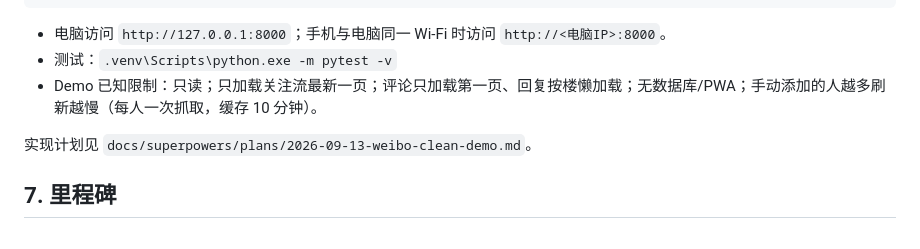
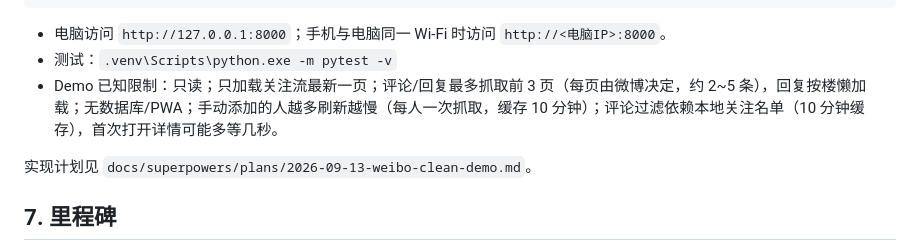
Before and after one commit to BlueIs-A2ul/weibo-clean, a Markdown page: README.md, the part around the change. Rendered like a GitHub page.

```diff
--- a/README.md
+++ b/README.md
@@ -119,7 +119,7 @@ python -m venv .venv
 
 - 电脑访问 `http://127.0.0.1:8000`；手机与电脑同一 Wi-Fi 时访问 `http://<电脑IP>:8000`。
 - 测试：`.venv\Scripts\python.exe -m pytest -v`
-- Demo 已知限制：只读；只加载关注流最新一页；评论只加载第一页、回复按楼懒加载；无数据库/PWA；手动添加的人越多刷新越慢（每人一次抓取，缓存 10 分钟）。
+- Demo 已知限制：只读；只加载关注流最新一页；评论/回复最多抓取前 3 页（每页由微博决定，约 2~5 条），回复按楼懒加载；无数据库/PWA；手动添加的人越多刷新越慢（每人一次抓取，缓存 10 分钟）；评论过滤依赖本地关注名单（10 分钟缓存），首次打开详情可能多等几秒。
 
 实现计划见 `docs/superpowers/plans/2026-09-13-weibo-clean-demo.md`。
 
```
Also changed, not shown: docs/technical-design.md (+3 -1 lines), 1 other file.
